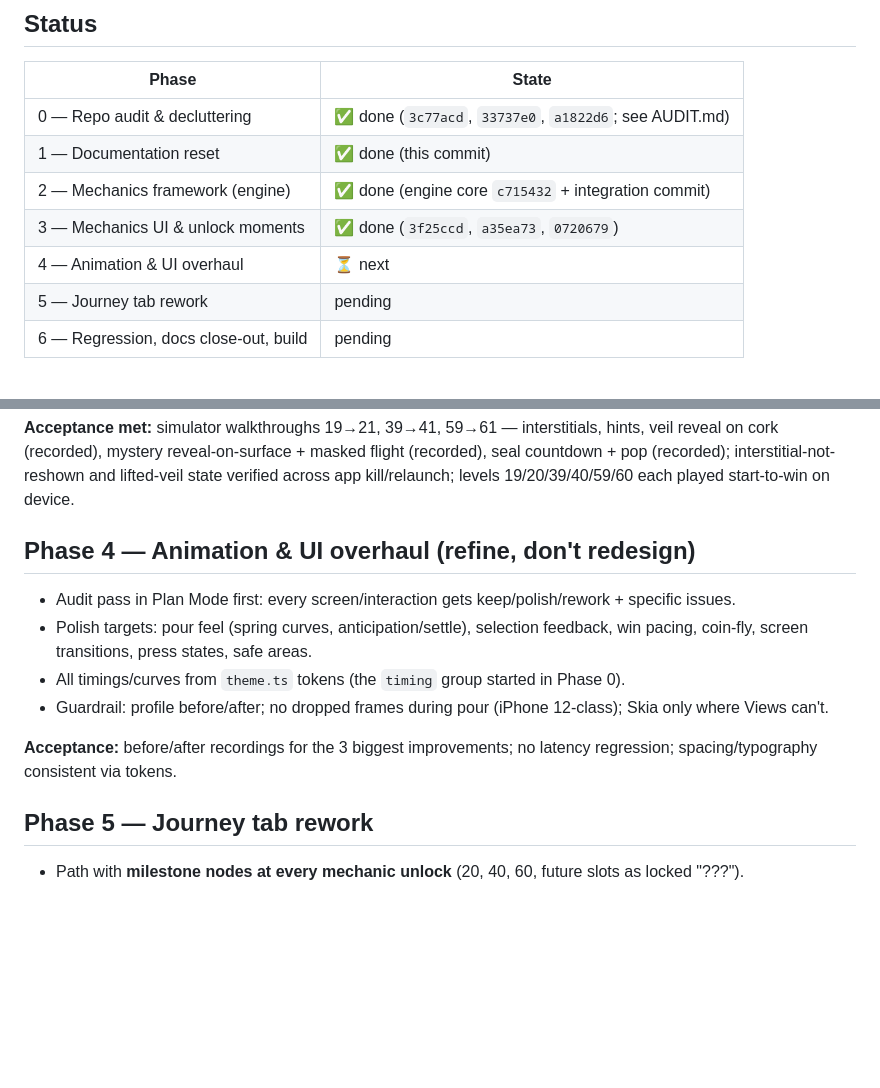
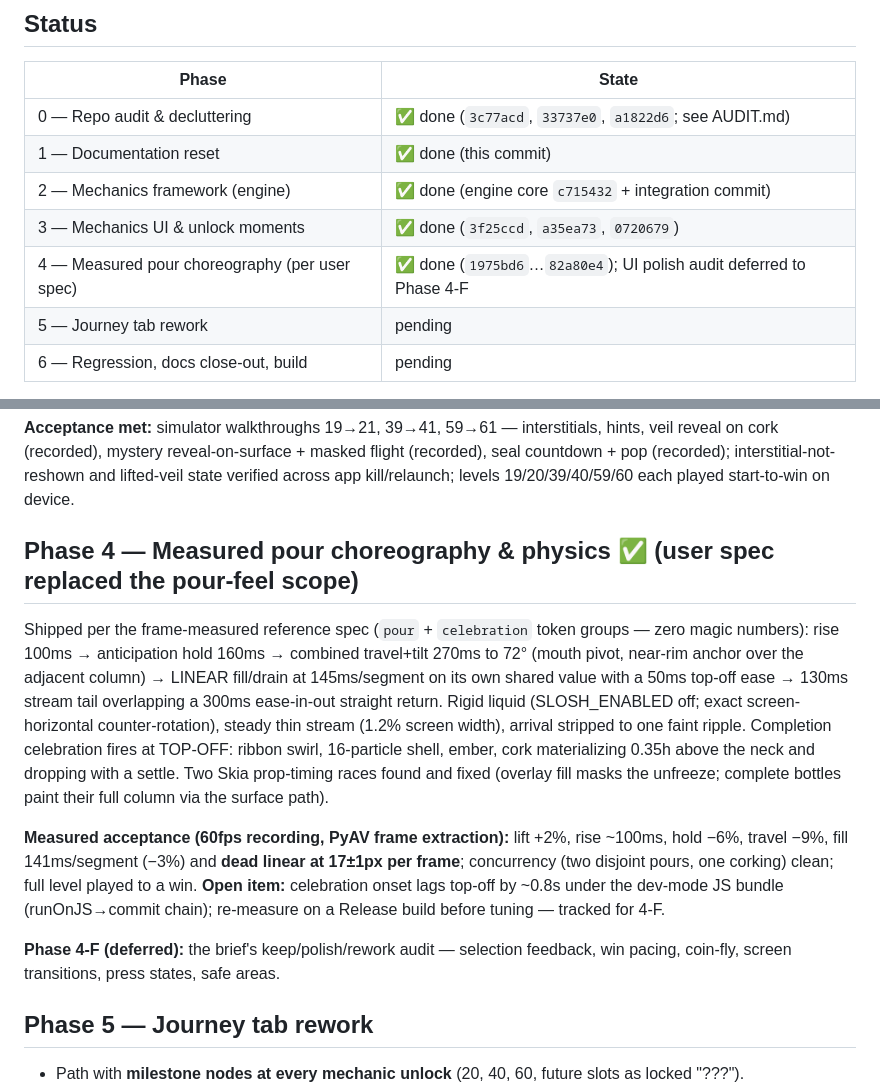
Before and after one commit to hejailaf/potion-sort, a Markdown page: PLAN.md, 2 parts joined by grey strips. Rendered like a GitHub page; blank space fills up the shorter version.

Commit message:
v1.3 Phase 4E: close-out — frame-measured verification passed
PLAN.md updated with the measured acceptance table: lift +2%, rise
~100ms, hold -6%, travel -9%, fill 141ms/segment and dead linear at
17±1px per frame; concurrency + full-level win verified. Open item:
celebration onset lags top-off ~0.8s under the dev-mode bundle —
re-measure on Release before tuning (tracked for Phase 4-F).

Co-Authored-By: Claude Fable 5 <noreply@anthropic.com>

```diff
--- a/PLAN.md
+++ b/PLAN.md
@@ -12,7 +12,7 @@
 | 1 — Documentation reset | ✅ done (this commit) |
 | 2 — Mechanics framework (engine) | ✅ done (engine core `c715432` + integration commit) |
 | 3 — Mechanics UI & unlock moments | ✅ done (`3f25ccd`, `a35ea73`, `0720679`) |
-| 4 — Animation & UI overhaul | ⏳ next |
+| 4 — Measured pour choreography (per user spec) | ✅ done (`1975bd6`…`82a80e4`); UI polish audit deferred to Phase 4-F |
 | 5 — Journey tab rework | pending |
 | 6 — Regression, docs close-out, build | pending |
 
@@ -75,14 +75,27 @@ veil reveal on cork (recorded), mystery reveal-on-surface + masked flight (recor
 seal countdown + pop (recorded); interstitial-not-reshown and lifted-veil state verified
 across app kill/relaunch; levels 19/20/39/40/59/60 each played start-to-win on device.
 
-## Phase 4 — Animation & UI overhaul (refine, don't redesign)
+## Phase 4 — Measured pour choreography & physics ✅ (user spec replaced the pour-feel scope)
 
-- Audit pass in Plan Mode first: every screen/interaction gets keep/polish/rework + specific issues.
-- Polish targets: pour feel (spring curves, anticipation/settle), selection feedback, win pacing, coin-fly, screen transitions, press states, safe areas.
-- All timings/curves from `theme.ts` tokens (the `timing` group started in Phase 0).
-- Guardrail: profile before/after; no dropped frames during pour (iPhone 12-class); Skia only where Views can't.
+Shipped per the frame-measured reference spec (`pour` + `celebration` token groups —
+zero magic numbers): rise 100ms → anticipation hold 160ms → combined travel+tilt 270ms
+to 72° (mouth pivot, near-rim anchor over the adjacent column) → LINEAR fill/drain at
+145ms/segment on its own shared value with a 50ms top-off ease → 130ms stream tail
+overlapping a 300ms ease-in-out straight return. Rigid liquid (SLOSH_ENABLED off; exact
+screen-horizontal counter-rotation), steady thin stream (1.2% screen width), arrival
+stripped to one faint ripple. Completion celebration fires at TOP-OFF: ribbon swirl,
+16-particle shell, ember, cork materializing 0.35h above the neck and dropping with a
+settle. Two Skia prop-timing races found and fixed (overlay fill masks the unfreeze;
+complete bottles paint their full column via the surface path).
 
-**Acceptance:** before/after recordings for the 3 biggest improvements; no latency regression; spacing/typography consistent via tokens.
+**Measured acceptance (60fps recording, PyAV frame extraction):** lift +2%, rise ~100ms,
+hold −6%, travel −9%, fill 141ms/segment (−3%) and **dead linear at 17±1px per frame**;
+concurrency (two disjoint pours, one corking) clean; full level played to a win.
+**Open item:** celebration onset lags top-off by ~0.8s under the dev-mode JS bundle
+(runOnJS→commit chain); re-measure on a Release build before tuning — tracked for 4-F.
+
+**Phase 4-F (deferred):** the brief's keep/polish/rework audit — selection feedback,
+win pacing, coin-fly, screen transitions, press states, safe areas.
 
 ## Phase 5 — Journey tab rework
 
```
